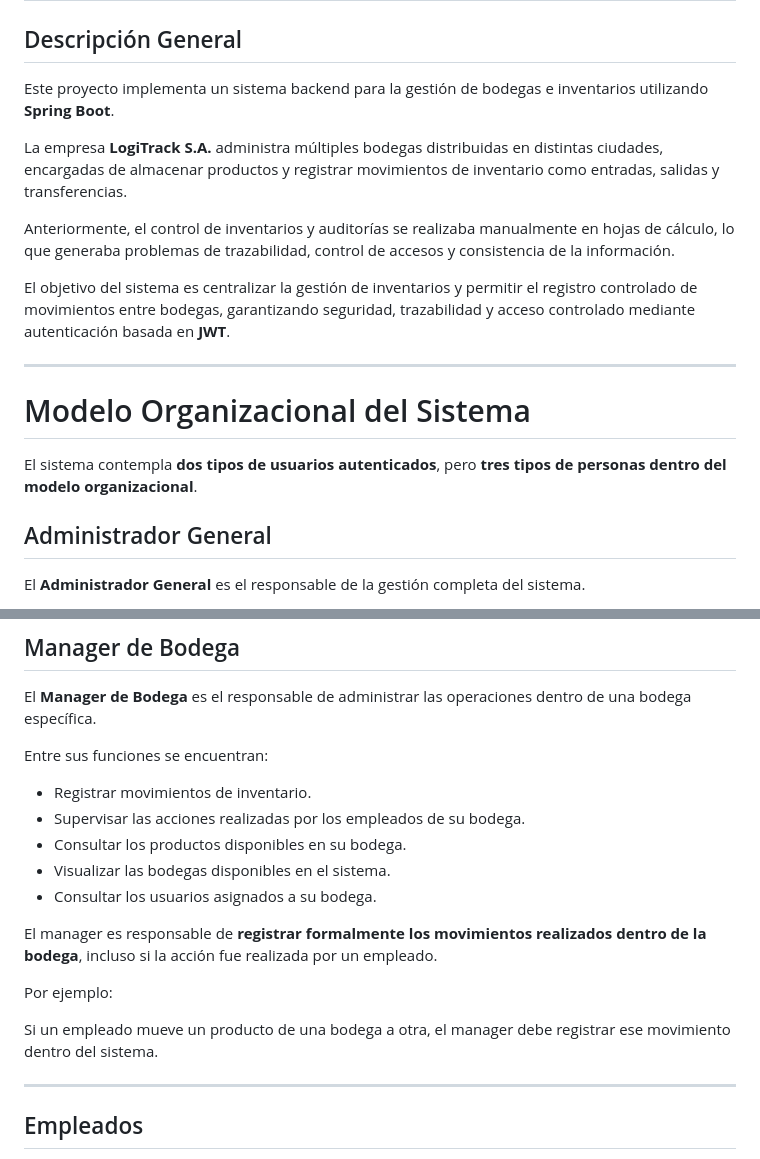
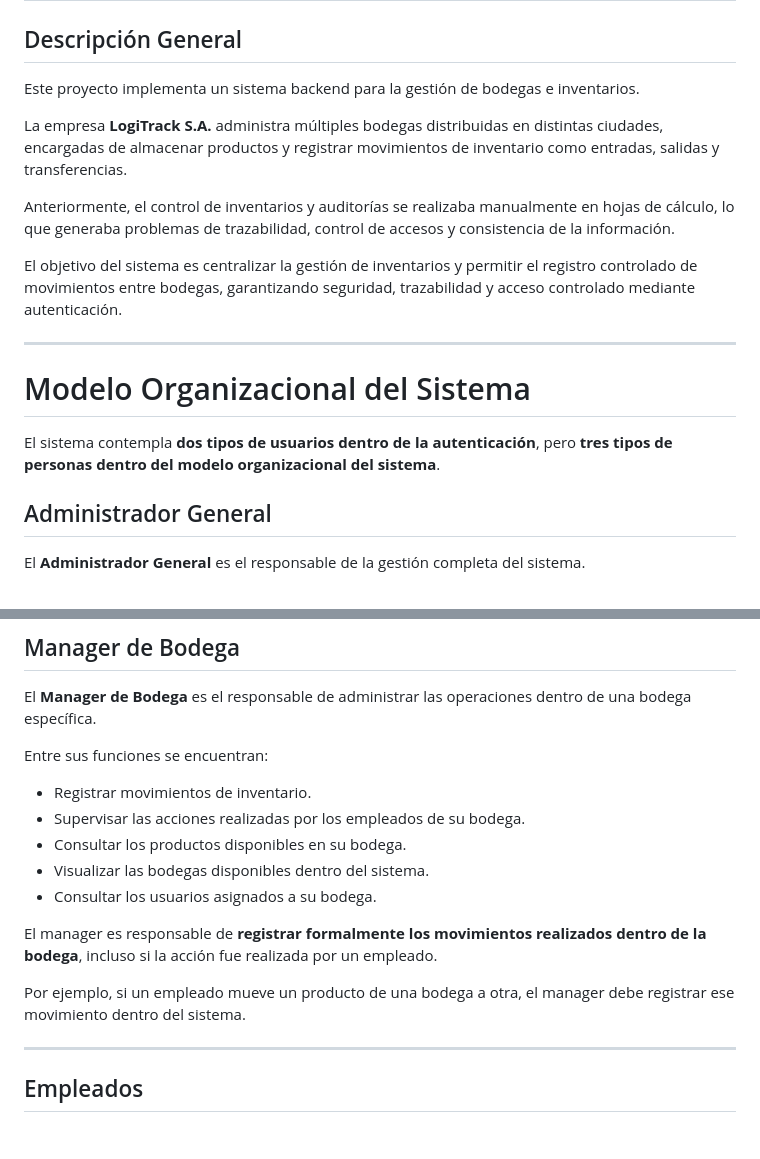
Before and after one commit to Duran24062005/proyect-warehouse-management-spring-boot, a Markdown page: docs/system-overview.md, 2 parts joined by grey strips. GitHub-like rendering; blank space fills up the shorter version.

```diff
--- a/docs/system-overview.md
+++ b/docs/system-overview.md
@@ -2,19 +2,19 @@
 
 ## Descripción General
 
-Este proyecto implementa un sistema backend para la gestión de bodegas e inventarios utilizando **Spring Boot**.
+Este proyecto implementa un sistema backend para la gestión de bodegas e inventarios.
 
 La empresa **LogiTrack S.A.** administra múltiples bodegas distribuidas en distintas ciudades, encargadas de almacenar productos y registrar movimientos de inventario como entradas, salidas y transferencias.
 
 Anteriormente, el control de inventarios y auditorías se realizaba manualmente en hojas de cálculo, lo que generaba problemas de trazabilidad, control de accesos y consistencia de la información.
 
-El objetivo del sistema es centralizar la gestión de inventarios y permitir el registro controlado de movimientos entre bodegas, garantizando seguridad, trazabilidad y acceso controlado mediante autenticación basada en **JWT**.
+El objetivo del sistema es centralizar la gestión de inventarios y permitir el registro controlado de movimientos entre bodegas, garantizando seguridad, trazabilidad y acceso controlado mediante autenticación.
 
 ---
 
 # Modelo Organizacional del Sistema
 
-El sistema contempla **dos tipos de usuarios autenticados**, pero **tres tipos de personas dentro del modelo organizacional**.
+El sistema contempla **dos tipos de usuarios dentro de la autenticación**, pero **tres tipos de personas dentro del modelo organizacional del sistema**.
 
 ## Administrador General
 
@@ -43,14 +43,12 @@ Entre sus funciones se encuentran:
 * Registrar movimientos de inventario.
 * Supervisar las acciones realizadas por los empleados de su bodega.
 * Consultar los productos disponibles en su bodega.
-* Visualizar las bodegas disponibles en el sistema.
+* Visualizar las bodegas disponibles dentro del sistema.
 * Consultar los usuarios asignados a su bodega.
 
 El manager es responsable de **registrar formalmente los movimientos realizados dentro de la bodega**, incluso si la acción fue realizada por un empleado.
 
-Por ejemplo:
-
-Si un empleado mueve un producto de una bodega a otra, el manager debe registrar ese movimiento dentro del sistema.
+Por ejemplo, si un empleado mueve un producto de una bodega a otra, el manager debe registrar ese movimiento dentro del sistema.
 
 ---
 
```
Also changed, not shown: other parts of docs/system-overview.md (+47 -57 lines).
